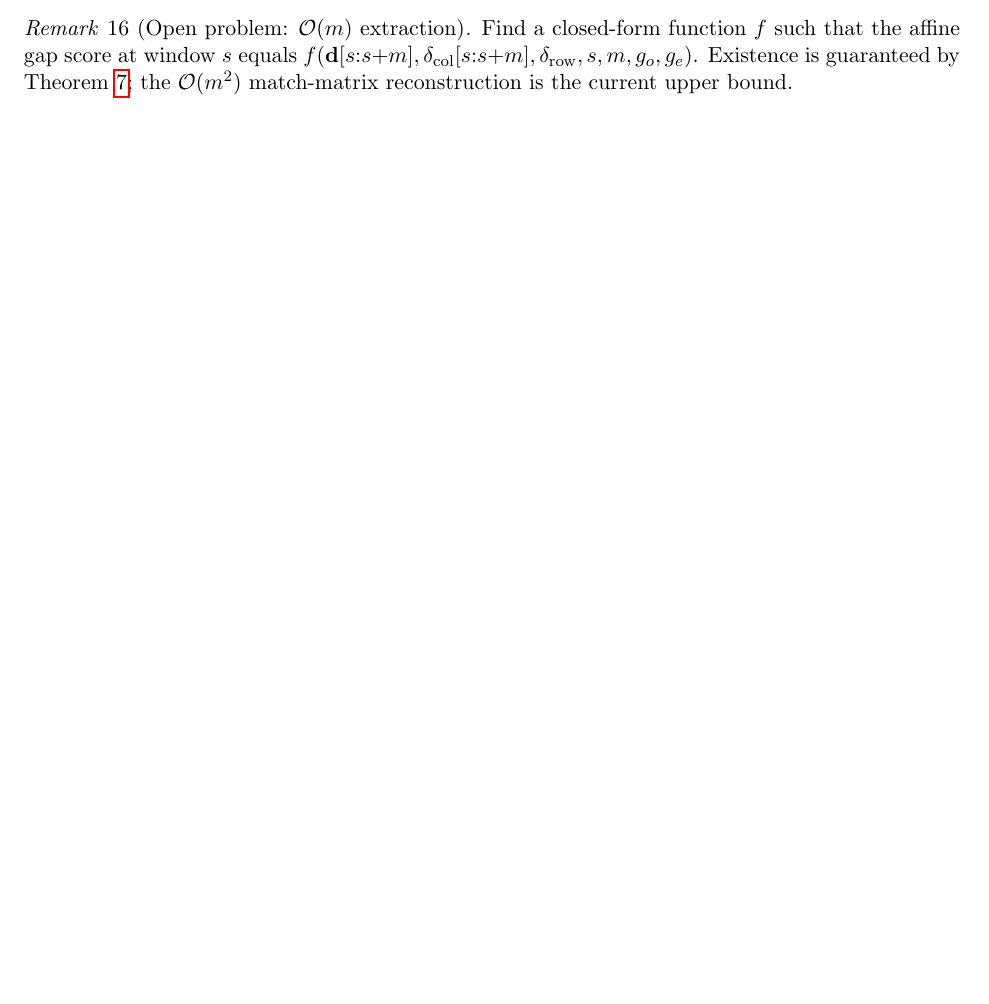
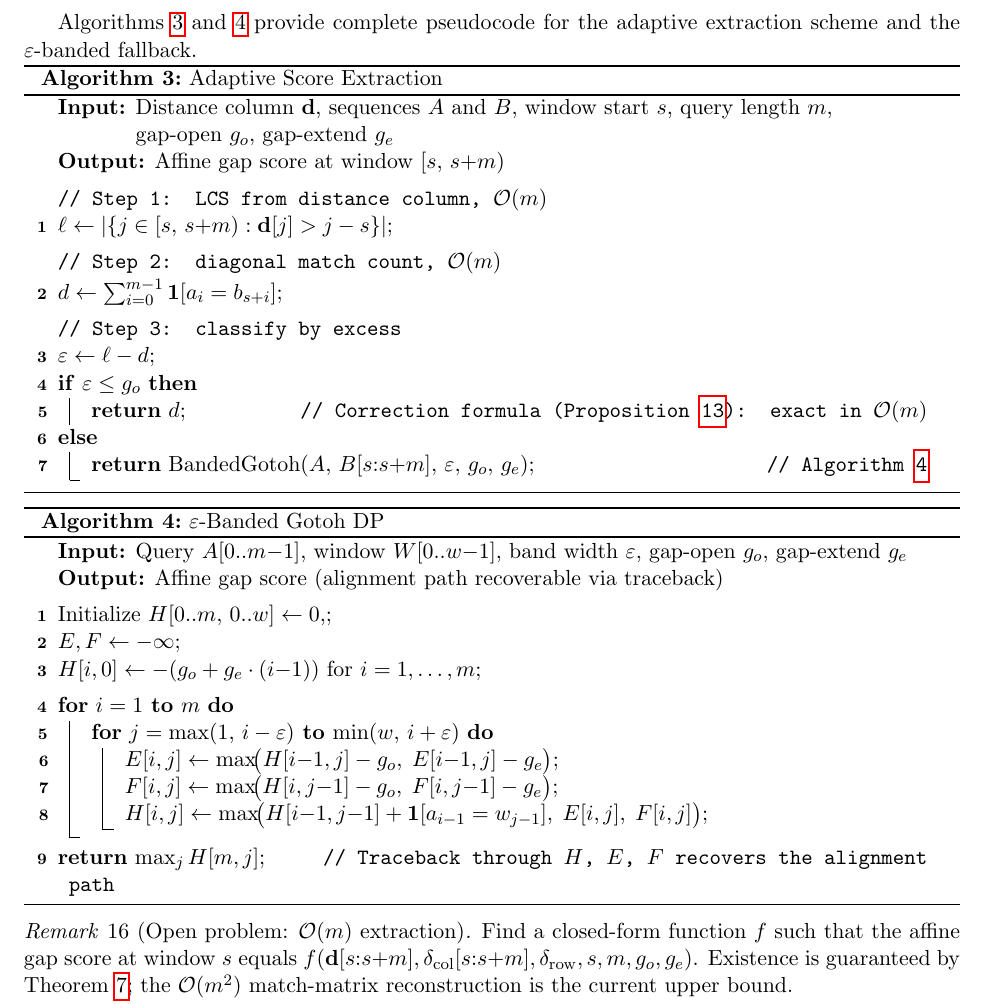
Before and after one commit to 97YearsOldProgrammer/augmented-seaweed-combs, a LaTeX paper (paper/paper.tex): part of page 8 of 12 before the commit and part of page 9 of 14 after it, cut at the place of the change, the shorter picture padded with empty space. Compiled offline with pdfLaTeX.

Commit message:
feat(02-03): add algorithm2e package and 4 pseudocode blocks to paper
- Algorithm 1: Augmented Comb Build with pre-swap depth gotcha documented
- Algorithm 2: Wreath Product Composition with affine function rule
- Algorithm 3: Adaptive Score Extraction with three-tier classification
- Algorithm 4: epsilon-Banded Gotoh DP for path extraction fallback
- Updated Introduction to reference Algorithms 1-4

```diff
--- a/paper/paper.tex
+++ b/paper/paper.tex
@@ -5,6 +5,7 @@
 \usepackage{tikz}
 \usetikzlibrary{arrows.meta,decorations.pathreplacing}
 \usepackage{booktabs}
+\usepackage[ruled,linesnumbered,vlined]{algorithm2e}
 
 % Theorem environments — global numbering
 \newtheorem{theorem}{Theorem}
@@ -596,6 +647,47 @@ contains the optimal path.  The total is
 $\bigO(m\varepsilon)$, which is $\bigO(m)$ whenever
 $\varepsilon = \bigO(1)$.
 \end{proof}
+
+Algorithms~\ref{alg:extract-score} and~\ref{alg:banded-gotoh} provide complete pseudocode for the adaptive extraction scheme and the $\varepsilon$-banded fallback.
+
+\begin{algorithm}[H]
+\caption{Adaptive Score Extraction}\label{alg:extract-score}
+\KwIn{Distance column $\dcol$, sequences $A$ and $B$, window start~$s$, query length~$m$, gap-open~$g_o$, gap-extend~$g_e$}
+\KwOut{Affine gap score at window $[s,\, s{+}m)$}
+\BlankLine
+\tcp{Step 1: LCS from distance column, $\bigO(m)$}
+$\ell \leftarrow |\{j \in [s,\, s{+}m) : \dcol[j] > j - s\}|$\;
+\BlankLine
+\tcp{Step 2: diagonal match count, $\bigO(m)$}
+$d \leftarrow \sum_{i=0}^{m-1} \mathbf{1}[a_i = b_{s+i}]$\;
+\BlankLine
+\tcp{Step 3: classify by excess}
+$\varepsilon \leftarrow \ell - d$\;
+\uIf{$\varepsilon \leq g_o$}{
+  \Return{$d$}\tcp*{Correction formula (Proposition~\ref{prop:excess-correction}): exact in $\bigO(m)$}
+}
+\Else{
+  \Return{\textnormal{BandedGotoh}$(A,\, B[s{:}s{+}m],\, \varepsilon,\, g_o,\, g_e)$}\tcp*{Algorithm~\ref{alg:banded-gotoh}}
+}
+\end{algorithm}
+
+\begin{algorithm}[H]
+\caption{$\varepsilon$-Banded Gotoh DP}\label{alg:banded-gotoh}
+\KwIn{Query $A[0..m{-}1]$, window $W[0..w{-}1]$, band width~$\varepsilon$, gap-open~$g_o$, gap-extend~$g_e$}
+\KwOut{Affine gap score (alignment path recoverable via traceback)}
+\BlankLine
+Initialize $H[0..m,\, 0..w] \leftarrow 0$,\; $E,F \leftarrow -\infty$\;
+$H[i,0] \leftarrow -(g_o + g_e \cdot (i{-}1))$ for $i = 1, \dots, m$\;
+\BlankLine
+\For{$i = 1$ \KwTo $m$}{
+  \For{$j = \max(1,\, i - \varepsilon)$ \KwTo $\min(w,\, i + \varepsilon)$}{
+    $E[i,j] \leftarrow \max\!\bigl(H[i{-}1,j] - g_o,\; E[i{-}1,j] - g_e\bigr)$\;
+    $F[i,j] \leftarrow \max\!\bigl(H[i,j{-}1] - g_o,\; F[i,j{-}1] - g_e\bigr)$\;
+    $H[i,j] \leftarrow \max\!\bigl(H[i{-}1,j{-}1] + \mathbf{1}[a_{i-1} = w_{j-1}],\; E[i,j],\; F[i,j]\bigr)$\;
+  }
+}
+\Return{$\max_j H[m,j]$}\tcp*{Traceback through $H$, $E$, $F$ recovers the alignment path}
+\end{algorithm}
 
 \begin{remark}[Open problem: $\bigO(m)$ extraction]
 \label{rem:open-problem}
```
Also changed, not shown: paper/paper.tex (52 more changed lines).
